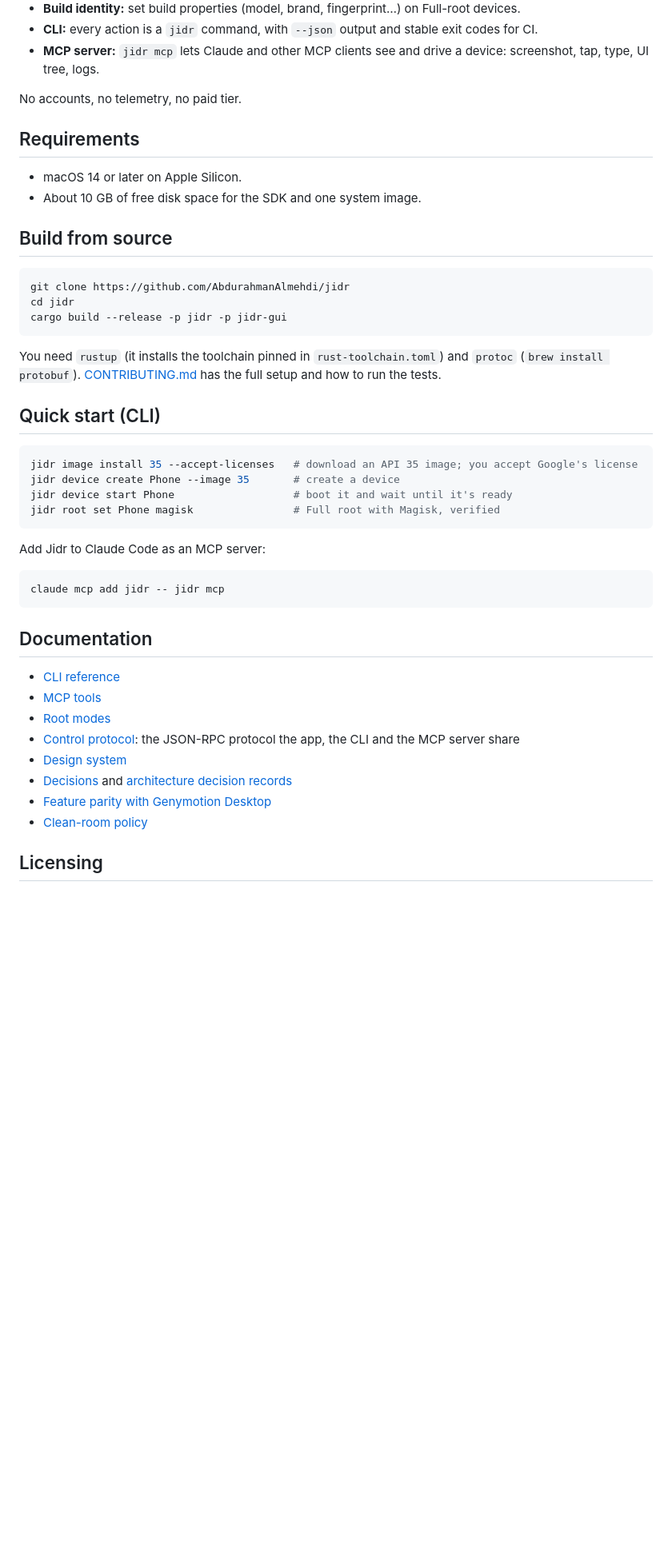
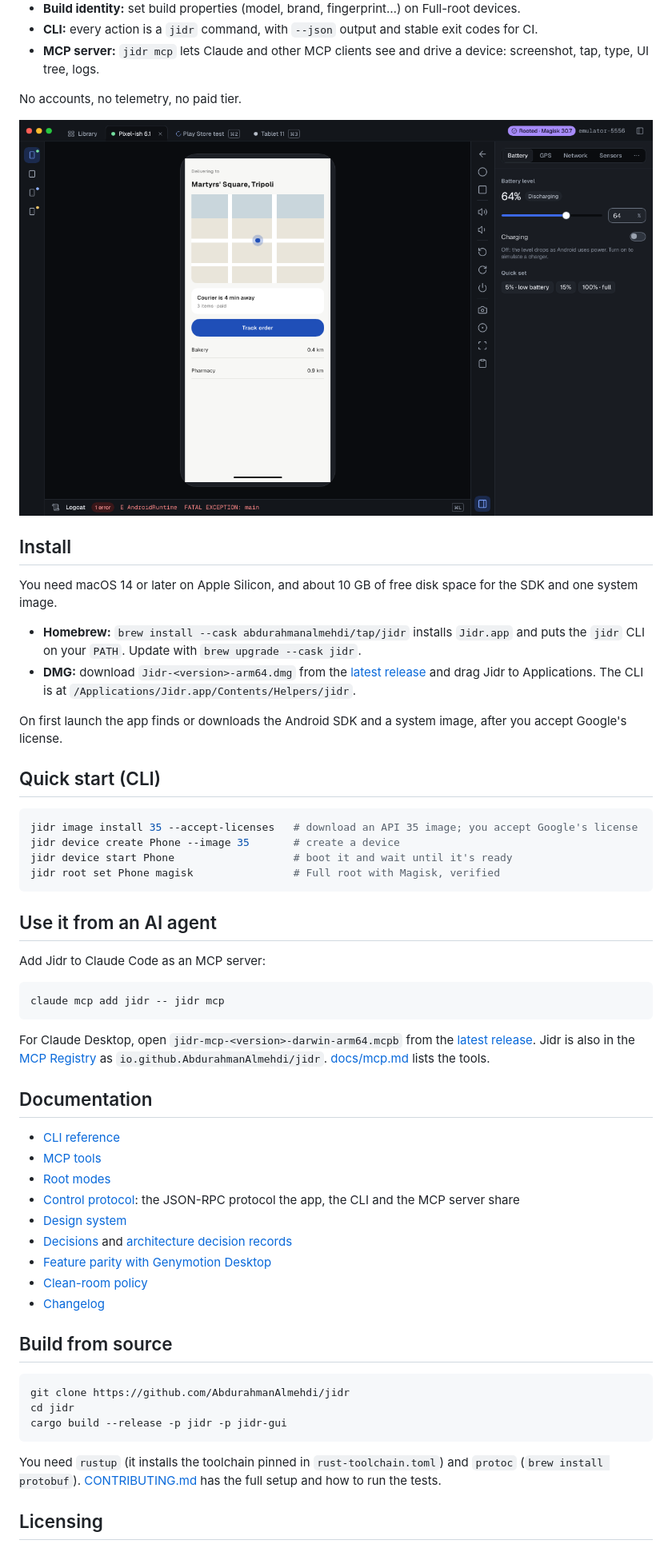
Before and after one commit to AbdurahmanAlmehdi/jidr, a Markdown page: README.md, the part around the change printed below. Shown: that part at 80% size. GitHub-like rendering; pictures changed too: docs/images/player.png (added); blank space fills up the shorter version.

Commit message:
docs(readme): lead with the brew install and screenshots now v0.2.0 is out
The README still said pre-release and build from source. It now opens with
the Homebrew cask, the DMG link and a Full-root screenshot, adds Install and
AI-agent sections (Claude Code, the .mcpb, the MCP Registry), and moves build
from source below the docs.

````diff
--- a/README.md
+++ b/README.md
@@ -19,20 +28,16 @@ Jidr creates and runs virtual Android phones and tablets on Apple Silicon Macs.
 
 No accounts, no telemetry, no paid tier.
 
-## Requirements
+![The Jidr player: a running device, its toolbar, and the battery widget](docs/images/player.png)
 
-- macOS 14 or later on Apple Silicon.
-- About 10 GB of free disk space for the SDK and one system image.
+## Install
 
-## Build from source
+You need macOS 14 or later on Apple Silicon, and about 10 GB of free disk space for the SDK and one system image.
 
-```bash
-git clone https://github.com/AbdurahmanAlmehdi/jidr
-cd jidr
-cargo build --release -p jidr -p jidr-gui
-```
+- **Homebrew:** `brew install --cask abdurahmanalmehdi/tap/jidr` installs `Jidr.app` and puts the `jidr` CLI on your `PATH`. Update with `brew upgrade --cask jidr`.
+- **DMG:** download `Jidr-<version>-arm64.dmg` from the [latest release](https://github.com/AbdurahmanAlmehdi/jidr/releases/latest) and drag Jidr to Applications. The CLI is at `/Applications/Jidr.app/Contents/Helpers/jidr`.
 
-You need `rustup` (it installs the toolchain pinned in `rust-toolchain.toml`) and `protoc` (`brew install protobuf`). [CONTRIBUTING.md](CONTRIBUTING.md) has the full setup and how to run the tests.
+On first launch the app finds or downloads the Android SDK and a system image, after you accept Google's license.
 
 ## Quick start (CLI)
 
@@ -43,11 +48,15 @@ jidr device start Phone                   # boot it and wait until it's ready
 jidr root set Phone magisk                # Full root with Magisk, verified
 ```
 
+## Use it from an AI agent
+
 Add Jidr to Claude Code as an MCP server:
 
 ```bash
 claude mcp add jidr -- jidr mcp
 ```
+
+For Claude Desktop, open `jidr-mcp-<version>-darwin-arm64.mcpb` from the [latest release](https://github.com/AbdurahmanAlmehdi/jidr/releases/latest). Jidr is also in the [MCP Registry](https://registry.modelcontextprotocol.io) as `io.github.AbdurahmanAlmehdi/jidr`. [docs/mcp.md](docs/mcp.md) lists the tools.
 
 ## Documentation
 
@@ -59,6 +68,17 @@ claude mcp add jidr -- jidr mcp
 - [Decisions](docs/decisions/log.md) and [architecture decision records](docs/decisions/)
 - [Feature parity with Genymotion Desktop](docs/parity.md)
 - [Clean-room policy](docs/clean-room.md)
+- [Changelog](CHANGELOG.md)
+
+## Build from source
+
+```bash
+git clone https://github.com/AbdurahmanAlmehdi/jidr
+cd jidr
+cargo build --release -p jidr -p jidr-gui
+```
+
+You need `rustup` (it installs the toolchain pinned in `rust-toolchain.toml`) and `protoc` (`brew install protobuf`). [CONTRIBUTING.md](CONTRIBUTING.md) has the full setup and how to run the tests.
 
 ## Licensing
 
````
Also changed, not shown: other parts of README.md (+10 -1 lines), docs/images/root-success.png (added).
